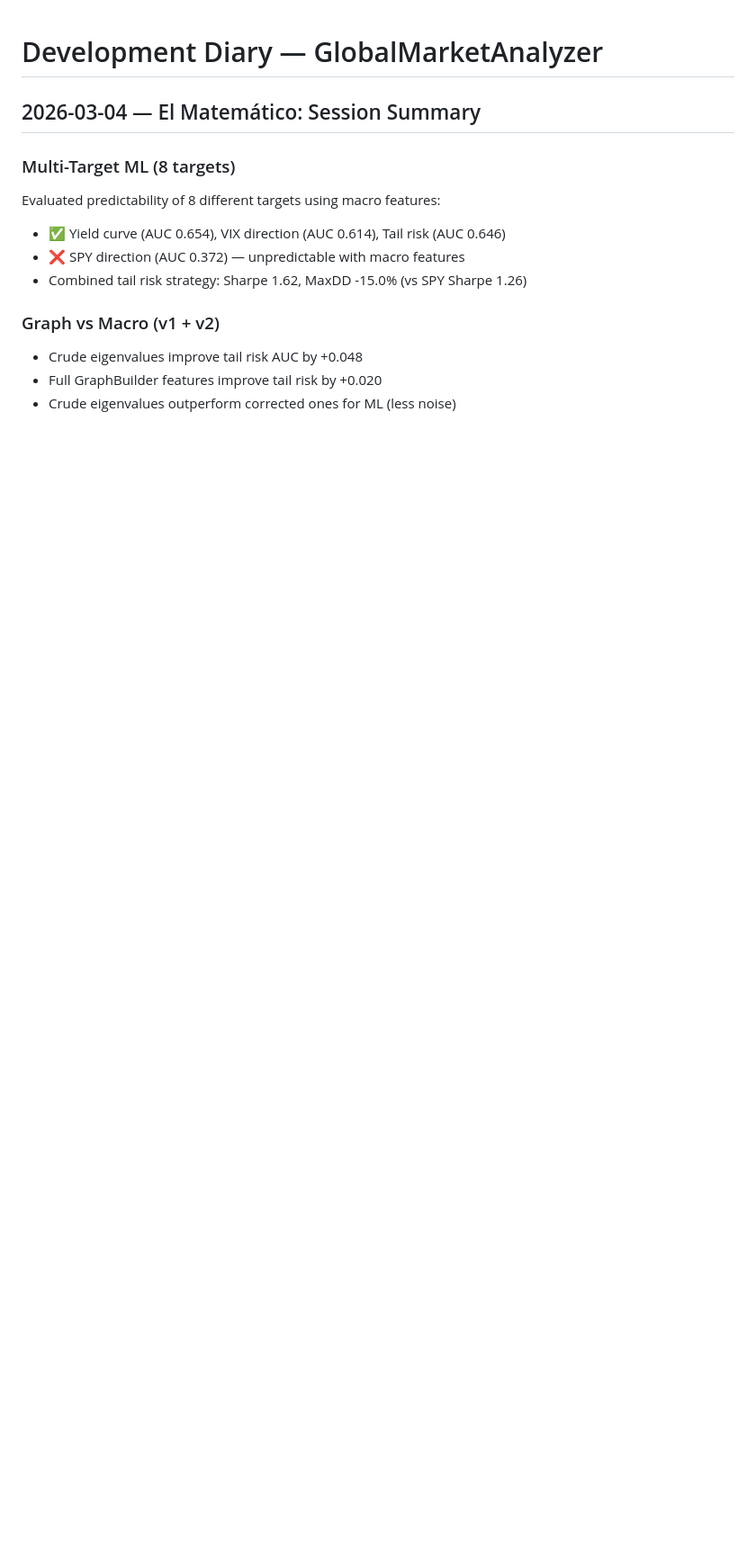
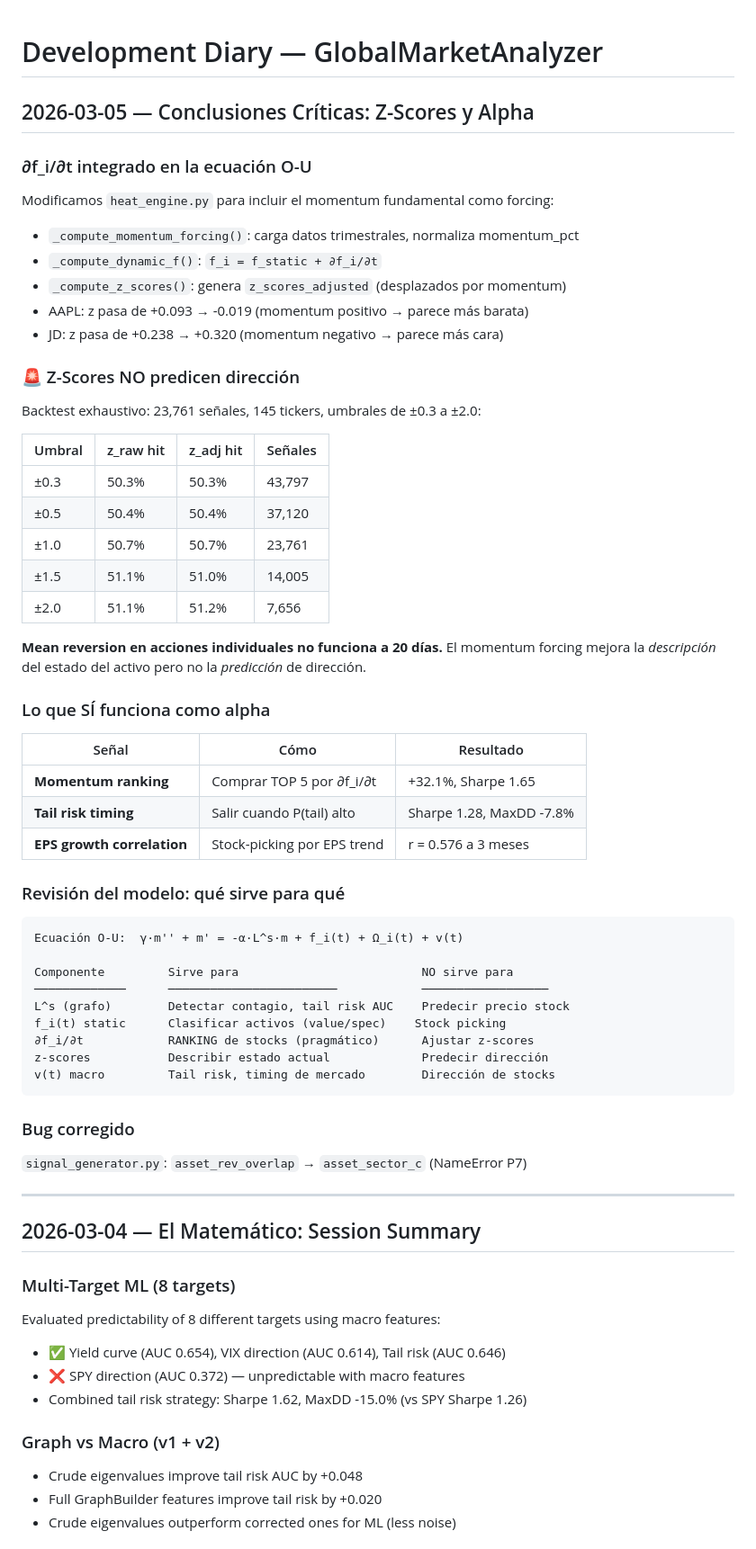
Before and after one commit to himarbravo/GlobalMarketAnalyzer, a Markdown page: docs/DIARY.md, the part around the change. Shown at 90% size. GitHub-like rendering; blank space fills up the shorter version.

Commit message:
docs: critical conclusions — z-scores don't predict direction
DIARY.md 2026-03-05:
  - Z-score hit rate: 50.3-51.2% at ALL thresholds (±0.3 to ±2.0)
  - Momentum forcing (∂f_i/∂t) improves description, not prediction
  - What WORKS: momentum ranking (+32.1% Sharpe 1.65), tail risk timing
  - Detailed component-by-component analysis: what serves what purpose

signal_generator.py: fixed asset_rev_overlap NameError (P7 bug)

````diff
--- a/docs/DIARY.md
+++ b/docs/DIARY.md
@@ -1,4 +1,56 @@
 # Development Diary — GlobalMarketAnalyzer
+
+## 2026-03-05 — Conclusiones Críticas: Z-Scores y Alpha
+
+### ∂f_i/∂t integrado en la ecuación O-U
+Modificamos `heat_engine.py` para incluir el momentum fundamental como forcing:
+- `_compute_momentum_forcing()`: carga datos trimestrales, normaliza momentum_pct
+- `_compute_dynamic_f()`: `f_i = f_static + ∂f_i/∂t`
+- `_compute_z_scores()`: genera `z_scores_adjusted` (desplazados por momentum)
+- AAPL: z pasa de +0.093 → -0.019 (momentum positivo → parece más barata)
+- JD: z pasa de +0.238 → +0.320 (momentum negativo → parece más cara)
+
+### 🚨 Z-Scores NO predicen dirección
+
+Backtest exhaustivo: 23,761 señales, 145 tickers, umbrales de ±0.3 a ±2.0:
+
+| Umbral | z_raw hit | z_adj hit | Señales |
+|---|---|---|---|
+| ±0.3 | 50.3% | 50.3% | 43,797 |
+| ±0.5 | 50.4% | 50.4% | 37,120 |
+| ±1.0 | 50.7% | 50.7% | 23,761 |
+| ±1.5 | 51.1% | 51.0% | 14,005 |
+| ±2.0 | 51.1% | 51.2% | 7,656 |
+
+**Mean reversion en acciones individuales no funciona a 20 días.**
+El momentum forcing mejora la *descripción* del estado del activo pero no la *predicción* de dirección.
+
+### Lo que SÍ funciona como alpha
+
+| Señal | Cómo | Resultado |
+|---|---|---|
+| **Momentum ranking** | Comprar TOP 5 por ∂f_i/∂t | +32.1%, Sharpe 1.65 |
+| **Tail risk timing** | Salir cuando P(tail) alto | Sharpe 1.28, MaxDD -7.8% |
+| **EPS growth correlation** | Stock-picking por EPS trend | r = 0.576 a 3 meses |
+
+### Revisión del modelo: qué sirve para qué
+
+```
+Ecuación O-U:  γ·m'' + m' = -α·L^s·m + f_i(t) + Ω_i(t) + v(t)
+
+Componente         Sirve para                          NO sirve para
+─────────────      ────────────────────────            ──────────────────
+L^s (grafo)        Detectar contagio, tail risk AUC    Predecir precio stock
+f_i(t) static      Clasificar activos (value/spec)    Stock picking
+∂f_i/∂t            RANKING de stocks (pragmático)      Ajustar z-scores
+z-scores           Describir estado actual             Predecir dirección
+v(t) macro         Tail risk, timing de mercado        Dirección de stocks
+```
+
+### Bug corregido
+`signal_generator.py`: `asset_rev_overlap` → `asset_sector_c` (NameError P7)
+
+---
 
 ## 2026-03-04 — El Matemático: Session Summary
 
````
